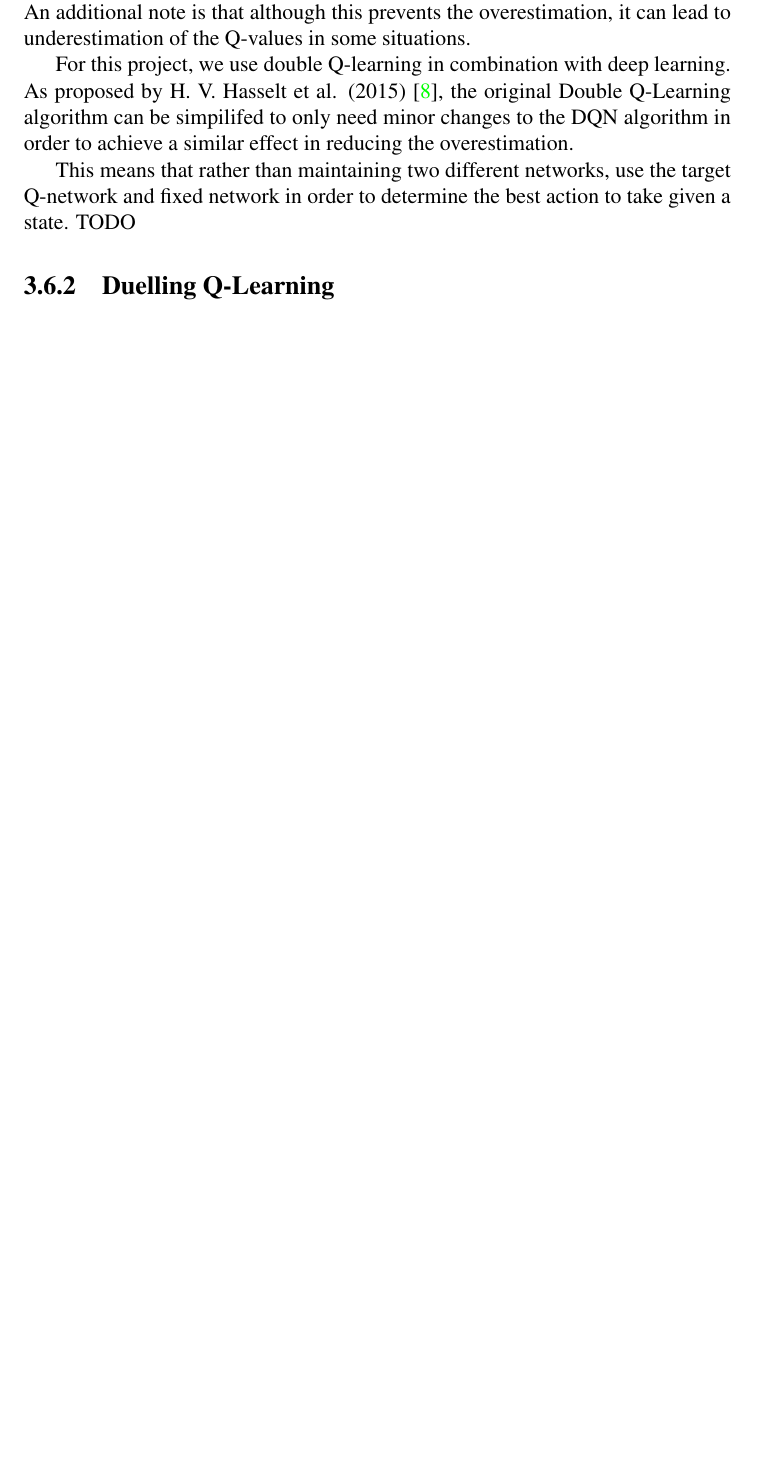
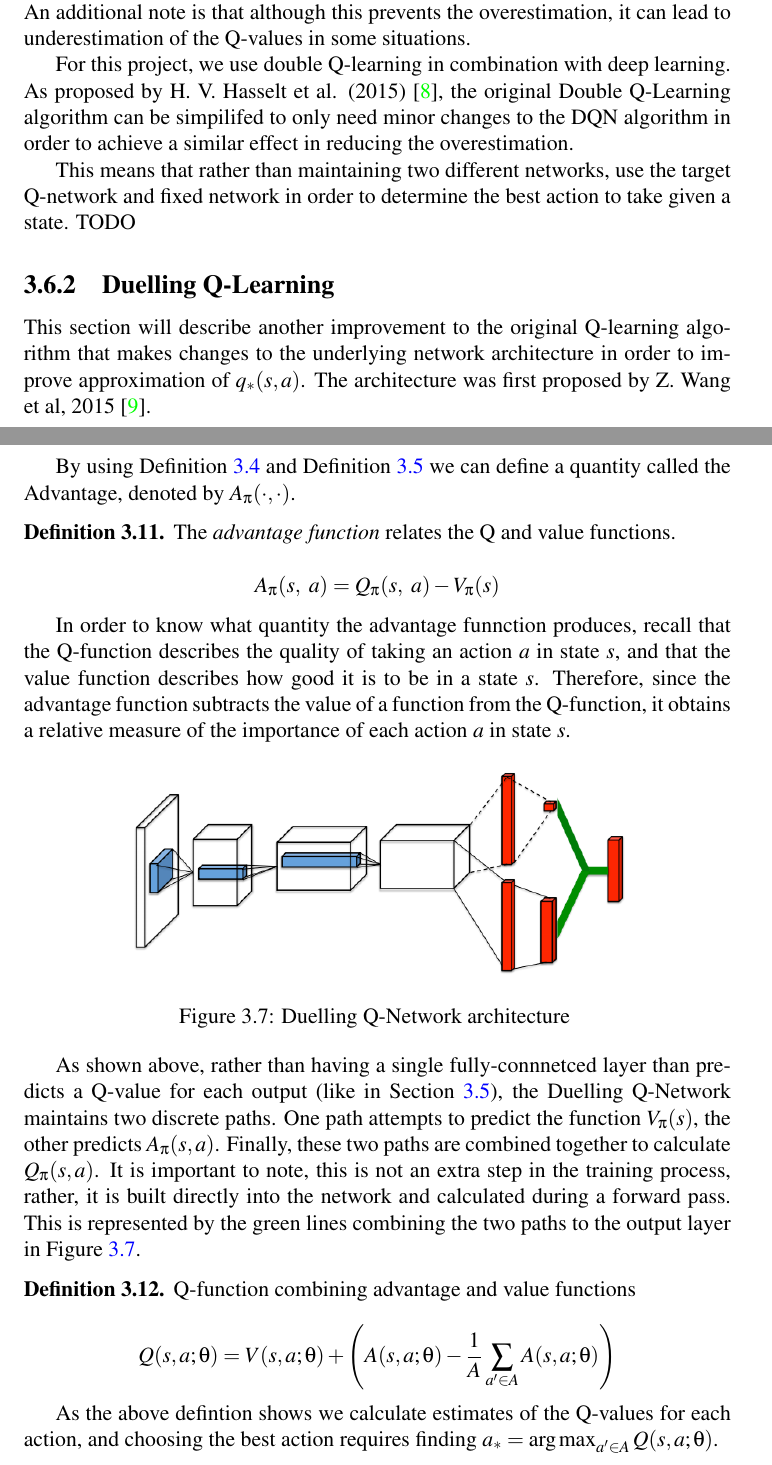
Before and after one commit to seanjparker/Undergrad_RL_Project, a LaTeX thesis (report.tex, which reads chapters/chapter3/chapter3.tex): part of page 27 of 28 before the commit and two parts of pages 27 and 28 of 30 after it, the two joined at a grey line, cut so that both start at the same text, the shorter picture padded with empty space. Compiled offline with pdfLaTeX; a LaTeX package or settings file that is missing is left out.

Commit message:
Finish design chapter

```diff
--- a/chapters/chapter3/chapter3.tex
+++ b/chapters/chapter3/chapter3.tex
@@ -330,3 +344,38 @@ TODO
 
 \subsection{Duelling Q-Learning}
 \label{dsgn:sec:qlearning:dueldqn}
+
+This section will describe another improvement to the original Q-learning algorithm that makes changes to the underlying network architecture in order to improve approximation of $q_*(s, a)$. The architecture was first proposed by Z. Wang et al, 2015 \cite{wang2015dueling}.
+
+By using Definition \ref{action-value-func} and Definition \ref{state-value-func} we can define a quantity called the Advantage, denoted by $A_\pi(\cdot, \cdot)$.
+
+\begin{defn}
+	\label{advantage-func}
+	The \textit{advantage function} relates the Q and value functions.
+
+	\[
+		A_\pi(s,~a) = Q_\pi(s,~a) - V_\pi(s)
+	\]
+\end{defn}
+
+In order to know what quantity the advantage funnction produces, recall that the Q-function describes the quality of taking an action $a$ in state $s$, and that the value function describes how good it is to be in a state $s$. Therefore, since the advantage function subtracts the value of a function from the Q-function, it obtains a relative measure of the importance of each action $a$ in state $s$.
+
+\begin{figure}[htbp]
+	\centering
+	\includegraphics[width=0.75\textwidth]{chapters/chapter3/images/duelling.png}
+	\caption{Duelling Q-Network architecture
+		\label{fig:duelling-arch}
+	}
+\end{figure}
+
+As shown above, rather than having a single fully-connnetced layer than predicts a Q-value for each output (like in Section \ref{dsgn:sec:dql}), the Duelling Q-Network maintains two discrete paths. One path attempts to predict the function $V_\pi(s)$, the other predicts $A_\pi(s, a)$. Finally, these two paths are combined together to calculate $Q_\pi(s, a)$. It is important to note, this is not an extra step in the training process, rather, it is built directly into the network and calculated during a forward pass. This is represented by the green lines combining the two paths to the output layer in Figure \ref{fig:duelling-arch}.
+
+\begin{defn}
+	Q-function combining advantage and value functions
+
+	\[
+		Q(s, a; \theta) = V(s, a; \theta) + \left( A(s, a; \theta) - \frac{1}{A} \sum_{a'\in A} A(s, a; \theta) \right)
+	\]
+\end{defn}
+
+As the above defintion shows we calculate estimates of the Q-values for each action, and choosing the best action requires finding $a_* = \argmax_{a' \in A} Q(s, a; \theta)$.
--- a/report.tex
+++ b/report.tex
@@ -32,9 +32,10 @@
 
 % maths symbols
 \usepackage{amsmath}
-\usepackage[adobe-utopia]{mathdesign}
-\let\mathcal\undefined
-\DeclareMathAlphabet{\mathcal}{OMS}{cmsy}{m}{n}
+\usepackage{amssymb}
+% \usepackage[adobe-utopia]{mathdesign}
+% \let\mathcal\undefined
+% \DeclareMathAlphabet{\mathcal}{OMS}{cmsy}{m}{n}
 
 \DeclareMathOperator*{\argmax}{arg\,max}
 
```
Also changed, not shown: refs.bib (+9 -0 lines), chapters/chapter3/images/duelling.png (added), report.pdf, chapters/chapter3/chapter3.tex (37 more changed lines).
